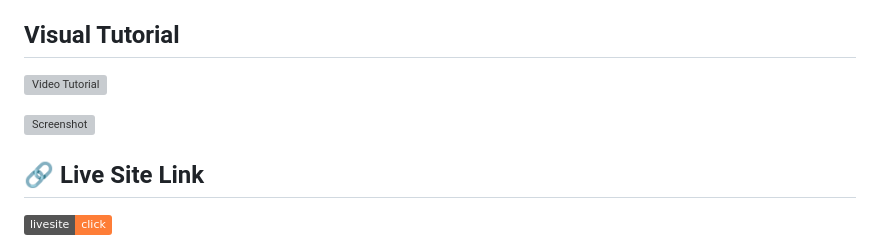
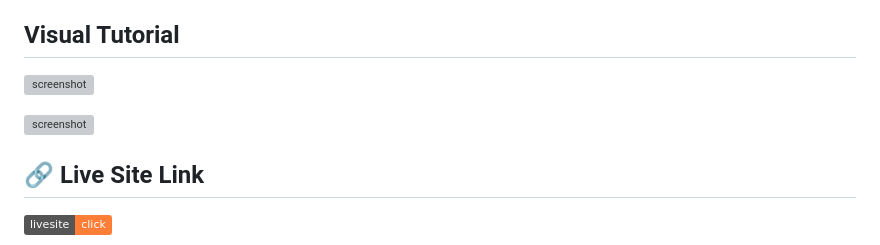
Before and after one commit to liquidmonks/team-profile-generator, a Markdown page: README.md, the part around the change. Drawn GitHub-style; badges without logos; grey boxes are pictures that could not be loaded.

```diff
--- a/README.md
+++ b/README.md
@@ -100,9 +100,9 @@ Extended Class `Intern`:
 
 ## Visual Tutorial
 
-![Video Tutorial](https://i.imgur.com/fEFOYB5.gif)
+![screenshot](https://i.imgur.com/fEFOYB5.gif)
 
-![Screenshot](https://i.imgur.com/BZ3ofQu.png)
+![screenshot](https://i.imgur.com/BZ3ofQu.png)
 
 
 ## 🔗 Live Site Link
```
